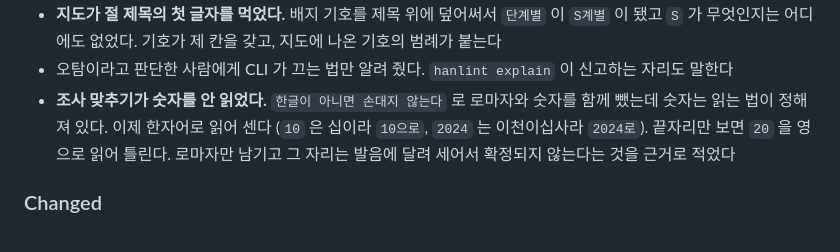
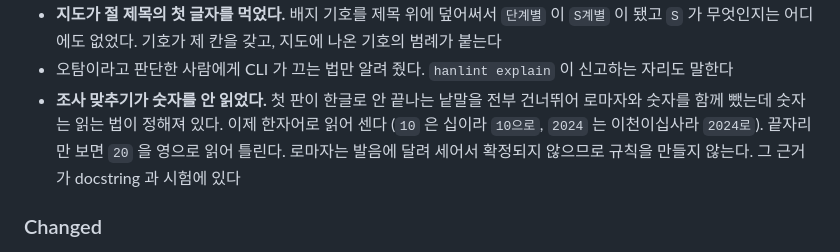
Before and after one commit to eddmpython/hanlint, a Markdown page: CHANGELOG.md, the part around the change. GitHub-like rendering.

Commit message:
문서: 고친 기록이 옛 문구를 그대로 인용하지 않게 한다
앞 커밋의 CHANGELOG 와 탐침 기록이 조사 맞추기의 첫 판 문구를 따옴표로 그대로 옮겨
적고 있었다. 고쳤다는 기록인데 인용한 문구 자체가 미루는 말이라 미루는 문장으로 읽힌다.
무엇을 건너뛰고 있었는지를 인용 없이 서술하는 말로 바꿨다. 사실은 같고 표현만 다르다.

검증: 자기 검사 CHANGELOG 와 tests/_attempts 5개 파일 error 0

```diff
--- a/CHANGELOG.md
+++ b/CHANGELOG.md
@@ -81,10 +81,10 @@ hanlint 의 눈에 띄는 변경을 이 파일에 적는다. 형식은 [Keep a C
 - **지도가 절 제목의 첫 글자를 먹었다.** 배지 기호를 제목 위에 덮어써서 `단계별` 이 `S계별` 이 됐고
   `S` 가 무엇인지는 어디에도 없었다. 기호가 제 칸을 갖고, 지도에 나온 기호의 범례가 붙는다
 - 오탐이라고 판단한 사람에게 CLI 가 끄는 법만 알려 줬다. `hanlint explain` 이 신고하는 자리도 말한다
-- **조사 맞추기가 숫자를 안 읽었다.** `한글이 아니면 손대지 않는다` 로 로마자와 숫자를 함께 뺐는데
-  숫자는 읽는 법이 정해져 있다. 이제 한자어로 읽어 센다 (`10` 은 십이라 `10으로`, `2024` 는
-  이천이십사라 `2024로`). 끝자리만 보면 `20` 을 영으로 읽어 틀린다. 로마자만 남기고 그 자리는
-  발음에 달려 세어서 확정되지 않는다는 것을 근거로 적었다
+- **조사 맞추기가 숫자를 안 읽었다.** 첫 판이 한글로 안 끝나는 낱말을 전부 건너뛰어 로마자와 숫자를
+  함께 뺐는데 숫자는 읽는 법이 정해져 있다. 이제 한자어로 읽어 센다 (`10` 은 십이라 `10으로`,
+  `2024` 는 이천이십사라 `2024로`). 끝자리만 보면 `20` 을 영으로 읽어 틀린다. 로마자는 발음에
+  달려 세어서 확정되지 않으므로 규칙을 만들지 않는다. 그 근거가 docstring 과 시험에 있다
 
 ### Changed
 
```
Also changed, not shown: 1 other file.
